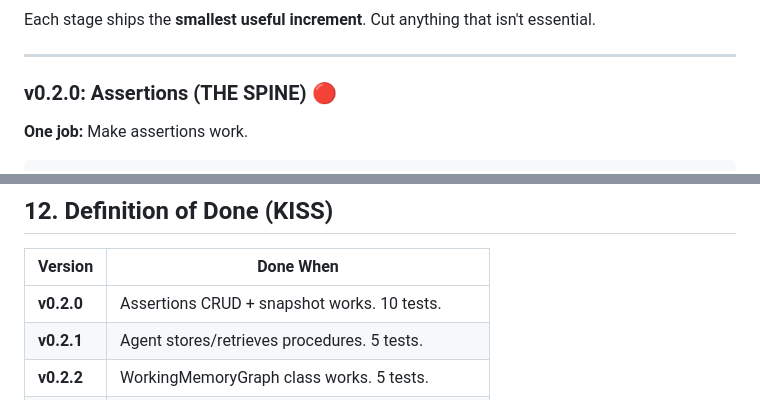
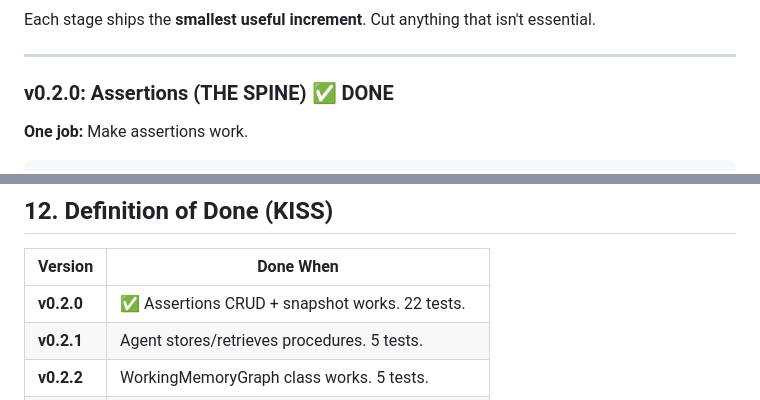
Before and after one commit to lehelkovach/knowshowgo, a Markdown page: docs/DEVELOPMENT-PLAN.md, 2 parts joined by grey strips. Rendered like a GitHub page.

```diff
--- a/docs/DEVELOPMENT-PLAN.md
+++ b/docs/DEVELOPMENT-PLAN.md
@@ -177,7 +177,7 @@ Each stage ships the **smallest useful increment**. Cut anything that isn't esse
 
 ---
 
-### v0.2.0: Assertions (THE SPINE) 🔴
+### v0.2.0: Assertions (THE SPINE) ✅ DONE
 
 **One job:** Make assertions work.
 
@@ -343,7 +343,7 @@ TEST_LIVE=true npm test     # With ArangoDB
 
 | Version | Done When |
 |---------|-----------|
-| **v0.2.0** | Assertions CRUD + snapshot works. 10 tests. |
+| **v0.2.0** | ✅ Assertions CRUD + snapshot works. 22 tests. |
 | **v0.2.1** | Agent stores/retrieves procedures. 5 tests. |
 | **v0.2.2** | WorkingMemoryGraph class works. 5 tests. |
 | **v0.2.3** | Duplicate detection returns similar claims. 5 tests. |
```
Also changed, not shown: README.md (+1 -1 lines).
